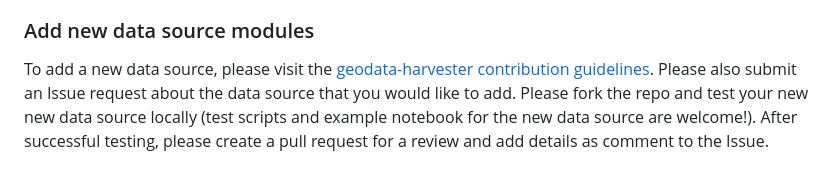
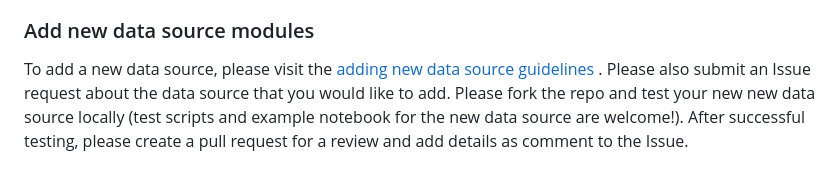
Before and after one commit to Sydney-Informatics-Hub/geodata-harvester, a Markdown page: quarto/docs/Contributing.md, the part around the change. GitHub-like rendering.

Commit message:
Fix links

```diff
--- a/quarto/docs/Contributing.md
+++ b/quarto/docs/Contributing.md
@@ -39,4 +39,4 @@ We welcome contributions to improve the Python code and keep the data-sources up
 
 ### Add new data source modules
 
-To add a new data source, please visit the [geodata-harvester contribution guidelines](Contributing.md). Please also submit an Issue request about the data source that you would like to add. Please fork the repo and test your new new data source locally (test scripts and example notebook for the new data source are welcome!). After successful testing, please create a pull request for a review and add details as comment to the Issue.
+To add a new data source, please visit the [adding new data source guidelines](How_to_add_DataSources.md) . Please also submit an Issue request about the data source that you would like to add. Please fork the repo and test your new new data source locally (test scripts and example notebook for the new data source are welcome!). After successful testing, please create a pull request for a review and add details as comment to the Issue.
```
